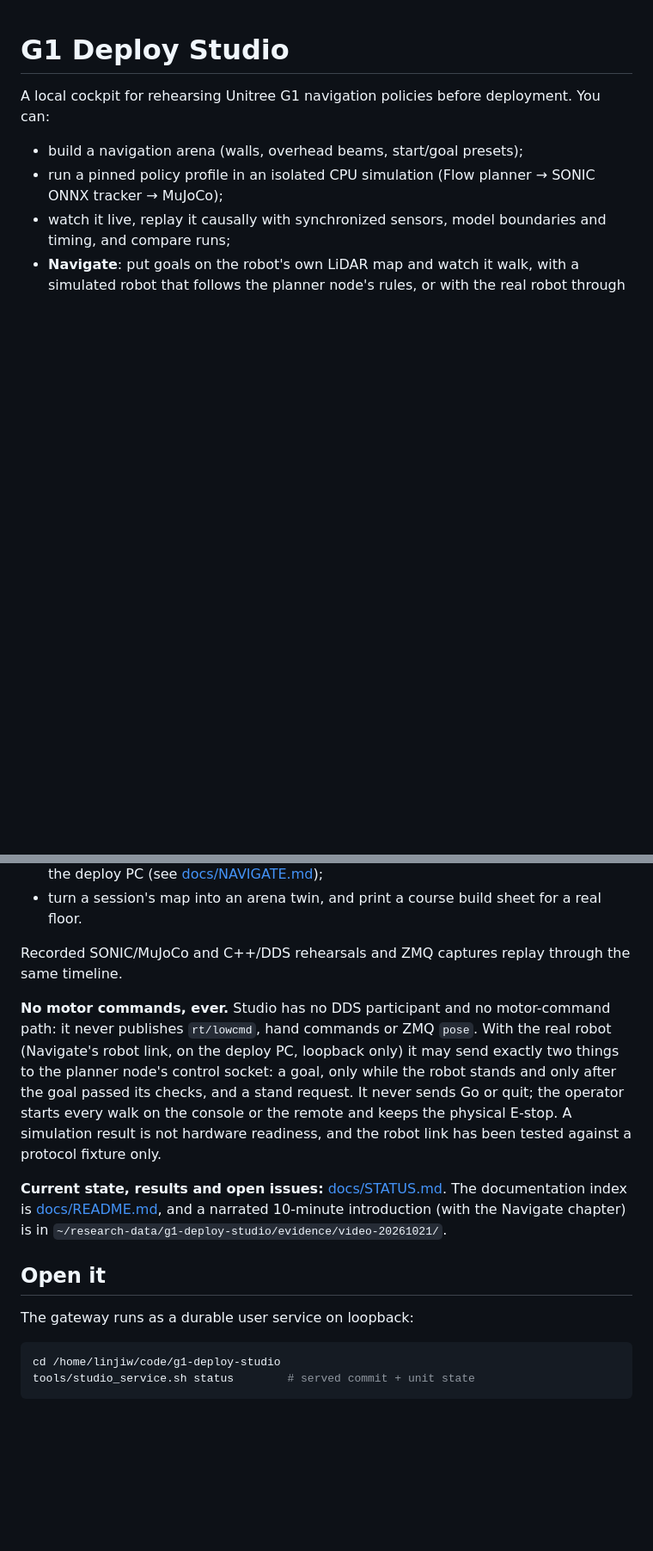
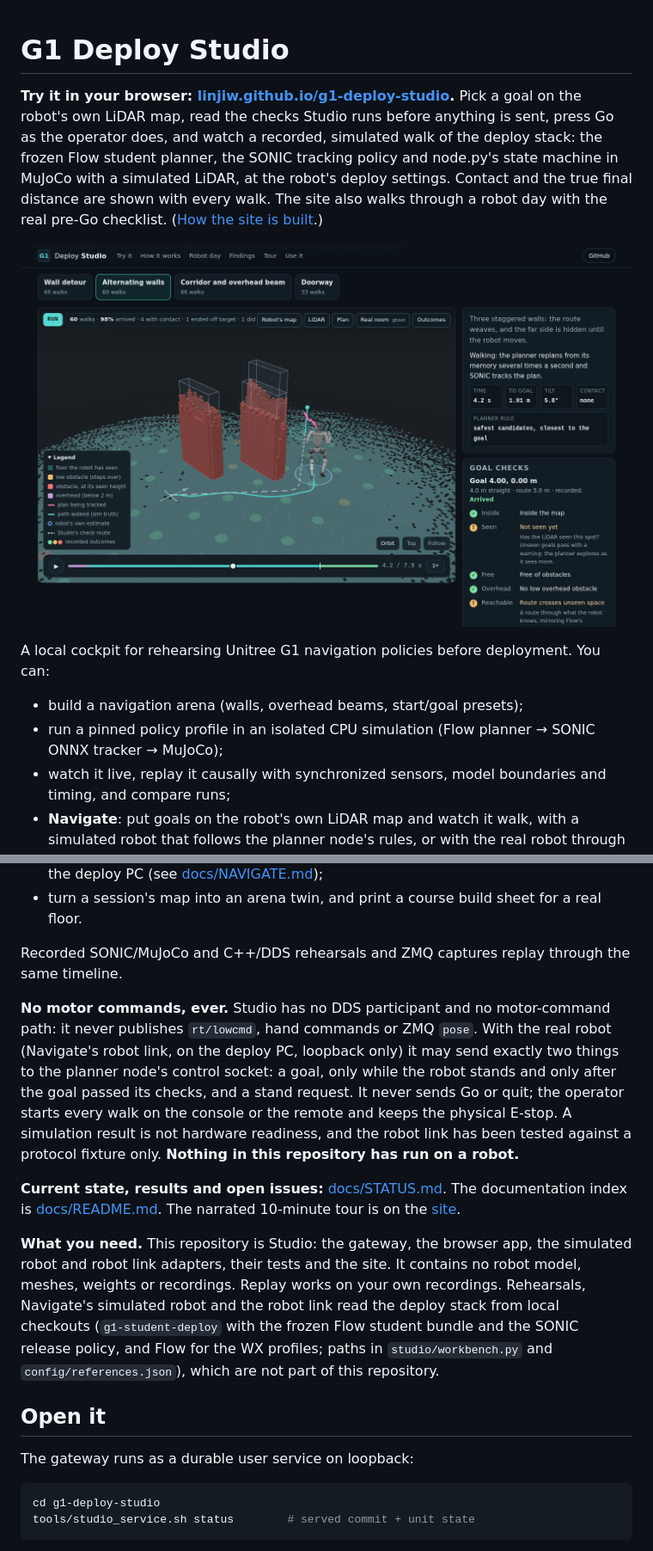
Before and after one commit to linjiw/g1-deploy-studio, a Markdown page: README.md, 2 parts joined by grey strips. Shown at 86% size. GitHub-like rendering; pictures changed too: docs/img/site-navigate.png (added); blank space fills up the shorter version.

````diff
--- a/README.md
+++ b/README.md
@@ -1,4 +1,8 @@
 # G1 Deploy Studio
+
+**Try it in your browser: [linjiw.github.io/g1-deploy-studio](https://linjiw.github.io/g1-deploy-studio/).** Pick a goal on the robot's own LiDAR map, read the checks Studio runs before anything is sent, press Go as the operator does, and watch a recorded, simulated walk of the deploy stack: the frozen Flow student planner, the SONIC tracking policy and node.py's state machine in MuJoCo with a simulated LiDAR, at the robot's deploy settings. Contact and the true final distance are shown with every walk. The site also walks through a robot day with the real pre-Go checklist. ([How the site is built](docs/SITE.md).)
+
+![Navigate on the public site: the robot's map, a goal and its checks, a recorded walk](docs/img/site-navigate.png)
 
 A local cockpit for rehearsing Unitree G1 navigation policies before deployment. You can:
 - build a navigation arena (walls, overhead beams, start/goal presets);
@@ -9,16 +13,18 @@ A local cockpit for rehearsing Unitree G1 navigation policies before deployment.
 
 Recorded SONIC/MuJoCo and C++/DDS rehearsals and ZMQ captures replay through the same timeline.
 
-**No motor commands, ever.** Studio has no DDS participant and no motor-command path: it never publishes `rt/lowcmd`, hand commands or ZMQ `pose`. With the real robot (Navigate's robot link, on the deploy PC, loopback only) it may send exactly two things to the planner node's control socket: a goal, only while the robot stands and only after the goal passed its checks, and a stand request. It never sends Go or quit; the operator starts every walk on the console or the remote and keeps the physical E-stop. A simulation result is not hardware readiness, and the robot link has been tested against a protocol fixture only.
+**No motor commands, ever.** Studio has no DDS participant and no motor-command path: it never publishes `rt/lowcmd`, hand commands or ZMQ `pose`. With the real robot (Navigate's robot link, on the deploy PC, loopback only) it may send exactly two things to the planner node's control socket: a goal, only while the robot stands and only after the goal passed its checks, and a stand request. It never sends Go or quit; the operator starts every walk on the console or the remote and keeps the physical E-stop. A simulation result is not hardware readiness, and the robot link has been tested against a protocol fixture only. **Nothing in this repository has run on a robot.**
 
-**Current state, results and open issues:** [docs/STATUS.md](docs/STATUS.md). The documentation index is [docs/README.md](docs/README.md), and a narrated 10-minute introduction (with the Navigate chapter) is in `~/research-data/g1-deploy-studio/evidence/video-20261021/`.
+**Current state, results and open issues:** [docs/STATUS.md](docs/STATUS.md). The documentation index is [docs/README.md](docs/README.md). The narrated 10-minute tour is on the [site](https://linjiw.github.io/g1-deploy-studio/#tour).
+
+**What you need.** This repository is Studio: the gateway, the browser app, the simulated robot and robot link adapters, their tests and the site. It contains no robot model, meshes, weights or recordings. Replay works on your own recordings. Rehearsals, Navigate's simulated robot and the robot link read the deploy stack from local checkouts (`g1-student-deploy` with the frozen Flow student bundle and the SONIC release policy, and Flow for the WX profiles; paths in `studio/workbench.py` and `config/references.json`), which are not part of this repository.
 
 ## Open it
 
 The gateway runs as a durable user service on loopback:
 
 ```bash
-cd /home/linjiw/code/g1-deploy-studio
+cd g1-deploy-studio
 tools/studio_service.sh status        # served commit + unit state
 ```
 
````
Also changed, not shown: other parts of README.md (+5 -1 lines), docs/README.md (+1 -0 lines), docs/SITE.md (added, +54 -0 lines), docs/STATUS.md (+2 -1 lines), 3 other files.
